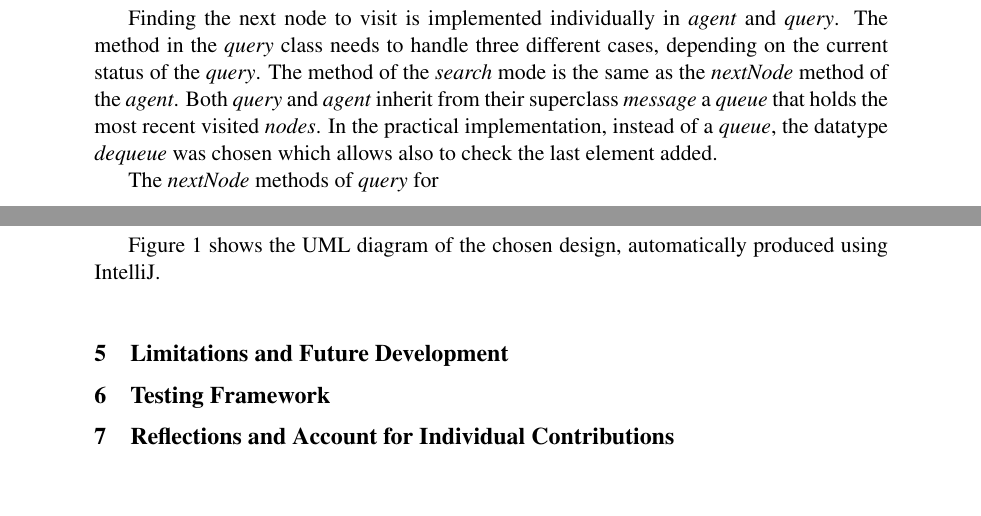
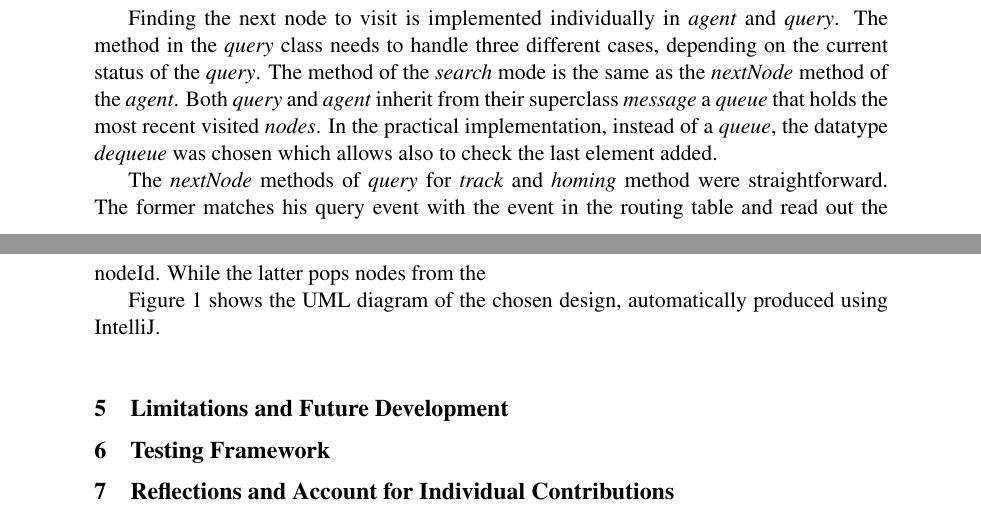
Before and after one commit to lorenzgerber/report2_rumour_routing, a LaTeX document (report.tex): two parts of pages 5 and 6 of 8, joined at a grey line, cut so that both start at the same text, the shorter picture padded with empty space. Compiled offline with pdfLaTeX.

Commit message:
small stuff

```diff
--- a/report.tex
+++ b/report.tex
@@ -259,7 +259,11 @@ recent visited \textit{nodes}. In the practical implementation,
 instead of a \textit{queue}, the  datatype \textit{dequeue} was chosen
 which allows also to check the last element added.
 
-The \textit{nextNode} methods of \textit{query} for
+The \textit{nextNode} methods of \textit{query} for \textit{track} and
+\textit{homing} method were straightforward. The former matches his
+query event with the event in the routing table and read out the
+nodeId. While the latter pops nodes from the
+
 
 Figure \ref{fig:uml} shows the UML diagram of the chosen design,
 automatically produced using IntelliJ.
```
